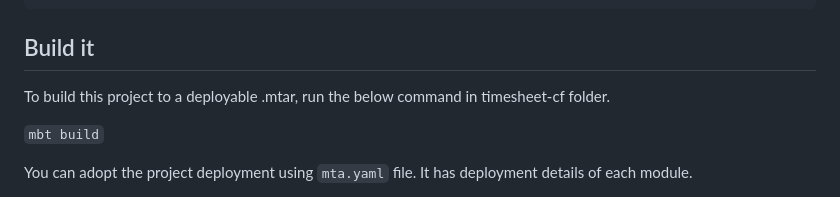
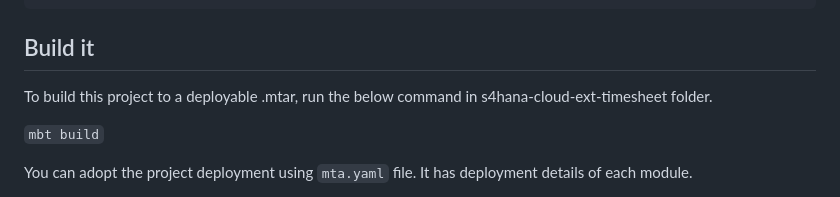
Before and after one commit to SAP-samples/s4hana-cloud-ext-timesheet, a Markdown page: README.md, the part around the change. Drawn GitHub-style.

````diff
--- a/README.md
+++ b/README.md
@@ -55,7 +55,7 @@ cd s4hana-cloud-ext-timesheet
 
 ## Build it
 
-To build this project to a deployable .mtar, run the below command in timesheet-cf folder.
+To build this project to a deployable .mtar, run the below command in s4hana-cloud-ext-timesheet folder.
 
 ```mbt build```
 
````
